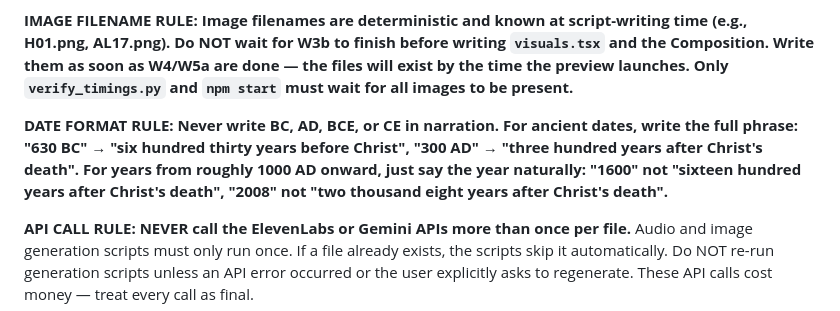
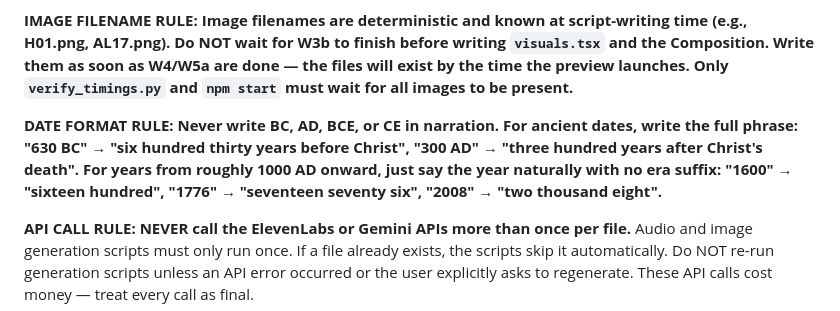
Before and after one commit to charleswynn1/the-anthropology-of-wealth, a Markdown page: CLAUDE.md, the part around the change. Drawn GitHub-style.

Commit message:
Fix year pronunciation: 1600 → sixteen hundred, not one thousand six hundred
Co-Authored-By: Claude Sonnet 4.6 <noreply@anthropic.com>

```diff
--- a/CLAUDE.md
+++ b/CLAUDE.md
@@ -8,7 +8,7 @@ When the user gives a topic, execute the ENTIRE pipeline below from start to fin
 
 **IMAGE FILENAME RULE: Image filenames are deterministic and known at script-writing time (e.g., H01.png, AL17.png). Do NOT wait for W3b to finish before writing `visuals.tsx` and the Composition. Write them as soon as W4/W5a are done — the files will exist by the time the preview launches. Only `verify_timings.py` and `npm start` must wait for all images to be present.**
 
-**DATE FORMAT RULE: Never write BC, AD, BCE, or CE in narration. For ancient dates, write the full phrase: "630 BC" → "six hundred thirty years before Christ", "300 AD" → "three hundred years after Christ's death". For years from roughly 1000 AD onward, just say the year naturally: "1600" not "sixteen hundred years after Christ's death", "2008" not "two thousand eight years after Christ's death".**
+**DATE FORMAT RULE: Never write BC, AD, BCE, or CE in narration. For ancient dates, write the full phrase: "630 BC" → "six hundred thirty years before Christ", "300 AD" → "three hundred years after Christ's death". For years from roughly 1000 AD onward, just say the year naturally with no era suffix: "1600" → "sixteen hundred", "1776" → "seventeen seventy six", "2008" → "two thousand eight".**
 
 **API CALL RULE: NEVER call the ElevenLabs or Gemini APIs more than once per file.** Audio and image generation scripts must only run once. If a file already exists, the scripts skip it automatically. Do NOT re-run generation scripts unless an API error occurred or the user explicitly asks to regenerate. These API calls cost money — treat every call as final.
 
```
